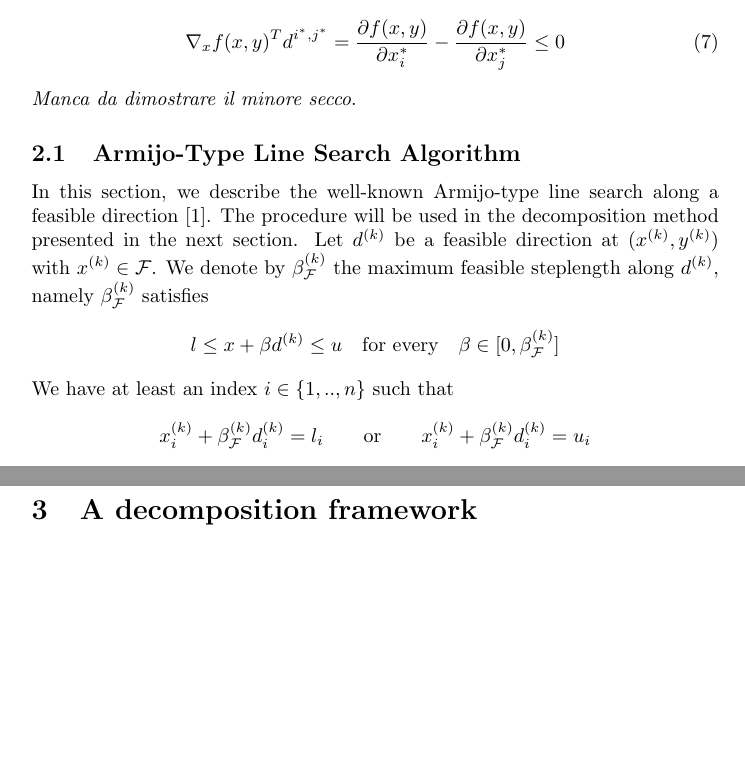
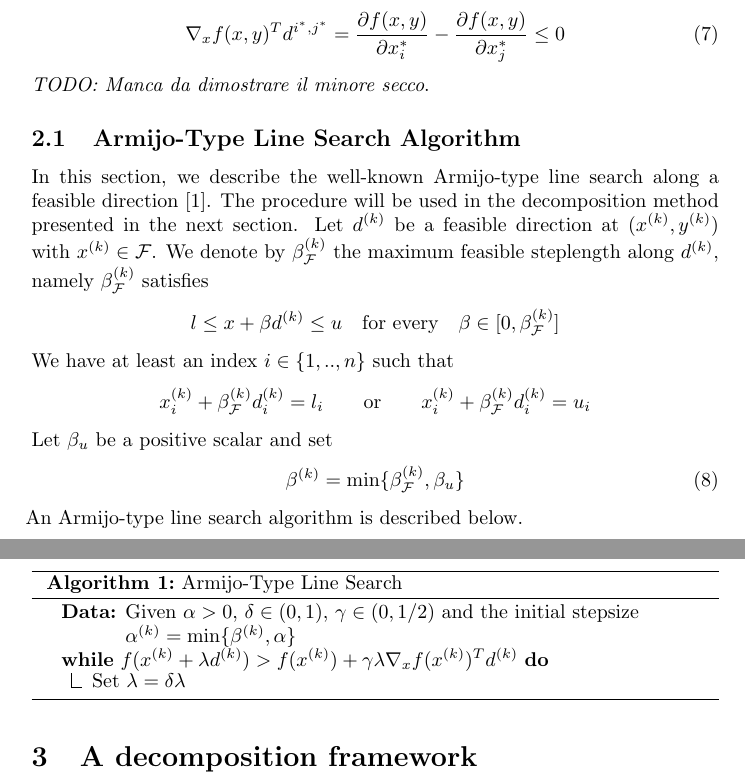
Before and after one commit to damaz77/RiskParity-Paper, a LaTeX document (article.tex, which reads preliminary.tex): two parts of pages 2 and 3 of 3, joined at a grey line, cut so that both start at the same text, the shorter picture padded with empty space. Compiled offline with pdfLaTeX.

Commit message:
4 commit of chap 2.

```diff
--- a/article.tex
+++ b/article.tex
@@ -3,6 +3,7 @@
 \usepackage{amsfonts}
 \usepackage[utf8]{inputenc}
 \usepackage[english]{babel}
+\usepackage[ruled,vlined]{algorithm2e}
 
 \newtheorem{theorem}{Theorem}[section]
 \newtheorem{lemma}[theorem]{Lemma}
--- a/preliminary.tex
+++ b/preliminary.tex
@@ -59,7 +59,7 @@ From Eq.(\ref{eq:gs}) and Eq.(\ref{eq:direction}) we can write:
 \begin{equation}
 \nabla_x f(x,y)^T d^{i^*,j^*} = \frac{\partial f(x, y)}{\partial x_i^*} - \frac{\partial f(x, y)}{\partial x_j^*} \leq 0
 \end{equation}
-\textit{Manca da dimostrare il minore secco}.
+\textit{TODO: Manca da dimostrare il minore secco}.
 \end{proof}
 
 \subsection{Armijo-Type Line Search Algorithm}
@@ -71,3 +71,17 @@ We have at least an index $i \in \{1, .., n\}$ such that
 \begin{equation*}
 x_i^{(k)} + \beta_{\mathcal{F}}^{(k)} d_i^{(k)} = l_i \qquad \text{or} \qquad x_i^{(k)} + \beta_{\mathcal{F}}^{(k)} d_i^{(k)} = u_i
 \end{equation*}
+Let $\beta_u$ be a positive scalar and set
+\begin{equation}
+\beta^{(k)} = \min \{\beta_{\mathcal{F}}^{(k)}, \beta_u\}
+\end{equation}
+
+\hspace{-1.8em}An Armijo-type line search algorithm is described below.\\
+\begin{algorithm}
+ \KwData{Given $\alpha > 0$, $\delta \in (0,1)$, $\gamma \in (0, 1/2)$ and the initial stepsize $\alpha^{(k)} = \min \{\beta^{(k)},\alpha \}$}
+ %\KwResult{A feasible step $\lambda$}
+ \While{$f(x^{(k)} + \lambda d^{(k)}) > f(x^{(k)}) + \gamma \lambda \nabla_x f(x^{(k)})^T d^{(k)}$}{
+  Set $\lambda = \delta \lambda$
+ }
+ \caption{Armijo-Type Line Search}
+\end{algorithm}
```
Also changed, not shown: article.pdf, preliminary.tex (2 more changed lines), 4 other files.
